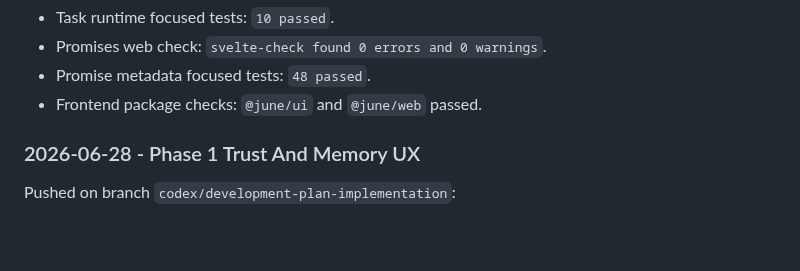
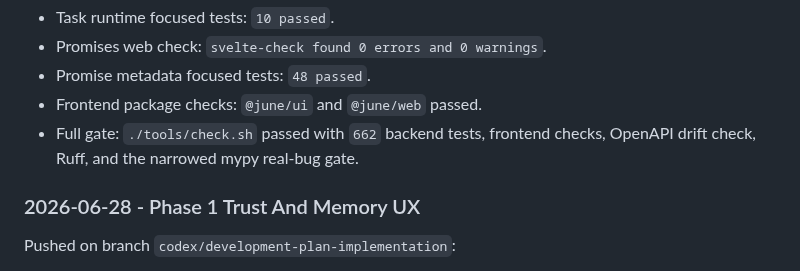
Before and after one commit to IrgenSlj/JuneAI, a Markdown page: docs/product/development-plan.md, the part around the change. GitHub-like rendering; blank space fills up the shorter version.

Commit message:
Record full gate for continuity tranche

```diff
--- a/docs/product/development-plan.md
+++ b/docs/product/development-plan.md
@@ -305,6 +305,8 @@ Validation:
 - Promises web check: `svelte-check found 0 errors and 0 warnings`.
 - Promise metadata focused tests: `48 passed`.
 - Frontend package checks: `@june/ui` and `@june/web` passed.
+- Full gate: `./tools/check.sh` passed with `662` backend tests, frontend
+  checks, OpenAPI drift check, Ruff, and the narrowed mypy real-bug gate.
 
 ### 2026-06-28 - Phase 1 Trust And Memory UX
 
```
